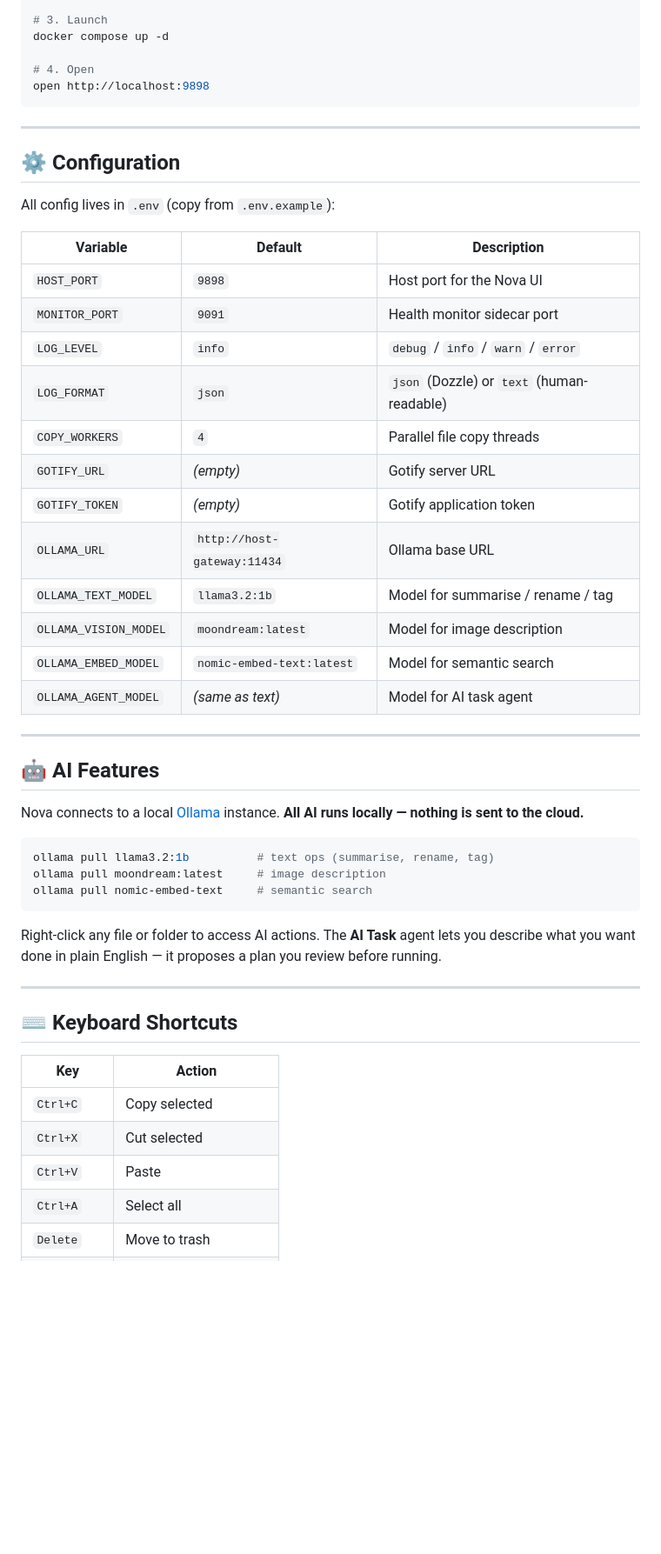
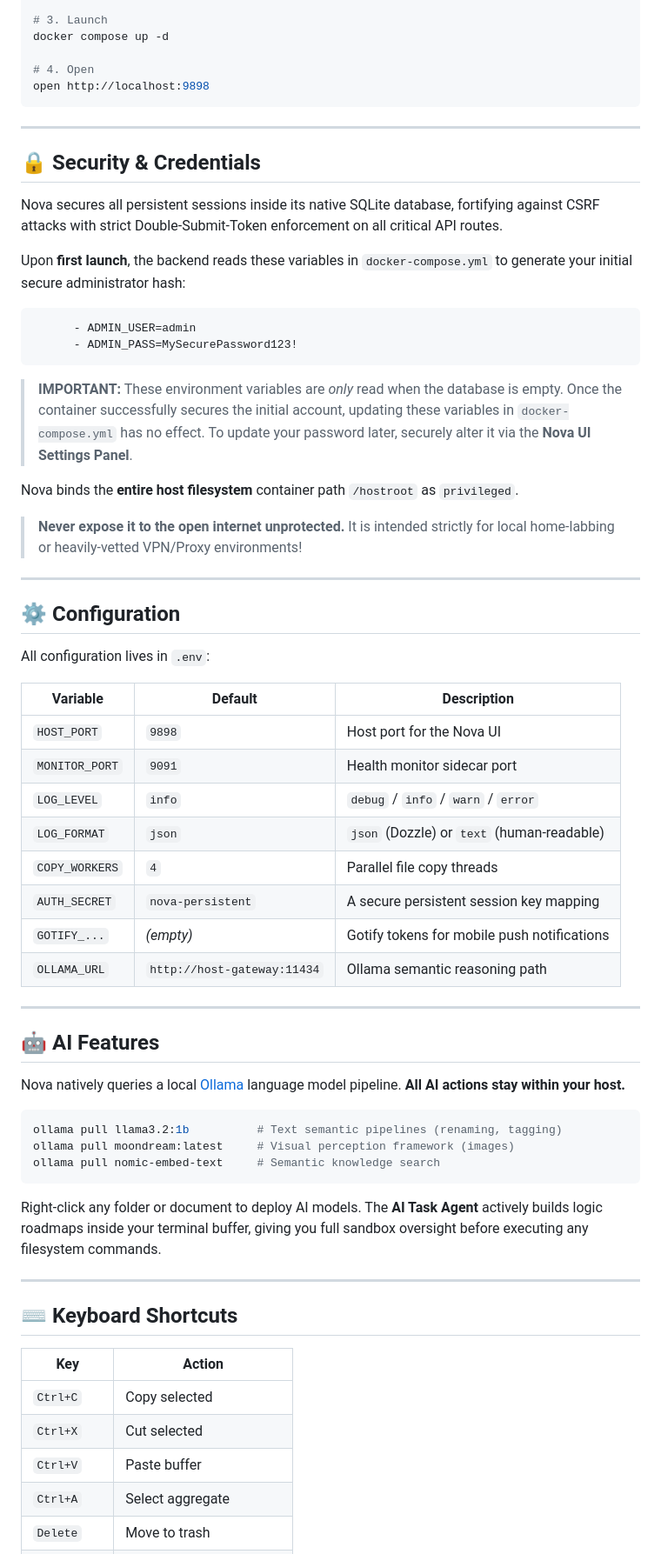
Before and after one commit to just-for-death/nova, a Markdown page: README.md, the part around one of its changes. Shown at 87% size. Rendered like a GitHub page; blank space fills up the shorter version.

Commit message:
docs: update README with refined feature descriptions, security guidelines, and updated architecture documentation.

````diff
--- a/README.md
+++ b/README.md
@@ -82,9 +80,28 @@ open http://localhost:9898
 
 ---
 
+## 🔒 Security & Credentials
+
+Nova secures all persistent sessions inside its native SQLite database, fortifying against CSRF attacks with strict Double-Submit-Token enforcement on all critical API routes.
+
+Upon **first launch**, the backend reads these variables in `docker-compose.yml` to generate your initial secure administrator hash:
+```yaml
+      - ADMIN_USER=admin
+      - ADMIN_PASS=MySecurePassword123!
+```
+
+> **IMPORTANT:**
+> These environment variables are *only* read when the database is empty. Once the container successfully secures the initial account, updating these variables in `docker-compose.yml` has no effect.
+> To update your password later, securely alter it via the **Nova UI Settings Panel**.
+
+Nova binds the **entire host filesystem** container path `/hostroot` as `privileged`.
+> **Never expose it to the open internet unprotected.** It is intended strictly for local home-labbing or heavily-vetted VPN/Proxy environments!
+
+---
+
 ## ⚙️ Configuration
 
-All config lives in `.env` (copy from `.env.example`):
+All configuration lives in `.env`:
 
 | Variable | Default | Description |
 |---|---|---|
@@ -93,27 +110,23 @@ All config lives in `.env` (copy from `.env.example`):
 | `LOG_LEVEL` | `info` | `debug` / `info` / `warn` / `error` |
 | `LOG_FORMAT` | `json` | `json` (Dozzle) or `text` (human-readable) |
 | `COPY_WORKERS` | `4` | Parallel file copy threads |
-| `GOTIFY_URL` | _(empty)_ | Gotify server URL |
-| `GOTIFY_TOKEN` | _(empty)_ | Gotify application token |
-| `OLLAMA_URL` | `http://host-gateway:11434` | Ollama base URL |
-| `OLLAMA_TEXT_MODEL` | `llama3.2:1b` | Model for summarise / rename / tag |
-| `OLLAMA_VISION_MODEL` | `moondream:latest` | Model for image description |
-| `OLLAMA_EMBED_MODEL` | `nomic-embed-text:latest` | Model for semantic search |
-| `OLLAMA_AGENT_MODEL` | _(same as text)_ | Model for AI task agent |
+| `AUTH_SECRET` | `nova-persistent` | A secure persistent session key mapping |
+| `GOTIFY_...` | _(empty)_ | Gotify tokens for mobile push notifications |
+| `OLLAMA_URL` | `http://host-gateway:11434` | Ollama semantic reasoning path |
 
 ---
 
 ## 🤖 AI Features
 
-Nova connects to a local [Ollama](https://ollama.com) instance. **All AI runs locally — nothing is sent to the cloud.**
+Nova natively queries a local [Ollama](https://ollama.com) language model pipeline. **All AI actions stay within your host.**
 
 ```bash
-ollama pull llama3.2:1b          # text ops (summarise, rename, tag)
-ollama pull moondream:latest     # image description
-ollama pull nomic-embed-text     # semantic search
+ollama pull llama3.2:1b          # Text semantic pipelines (renaming, tagging)
+ollama pull moondream:latest     # Visual perception framework (images)
+ollama pull nomic-embed-text     # Semantic knowledge search
 ```
 
-Right-click any file or folder to access AI actions. The **AI Task** agent lets you describe what you want done in plain English — it proposes a plan you review before running.
+Right-click any folder or document to deploy AI models. The **AI Task Agent** actively builds logic roadmaps inside your terminal buffer, giving you full sandbox oversight before executing any filesystem commands.
 
 ---
 
@@ -123,6 +136,6 @@ Right-click any file or folder to access AI actions. The **AI Task** agent lets
 |-----|--------|
 | `Ctrl+C` | Copy selected |
 | `Ctrl+X` | Cut selected |
-| `Ctrl+V` | Paste |
-| `Ctrl+A` | Select all |
+| `Ctrl+V` | Paste buffer |
+| `Ctrl+A` | Select aggregate |
 | `Delete` | Move to trash |
````
Also changed, not shown: other parts of README.md (+20 -48 lines).
